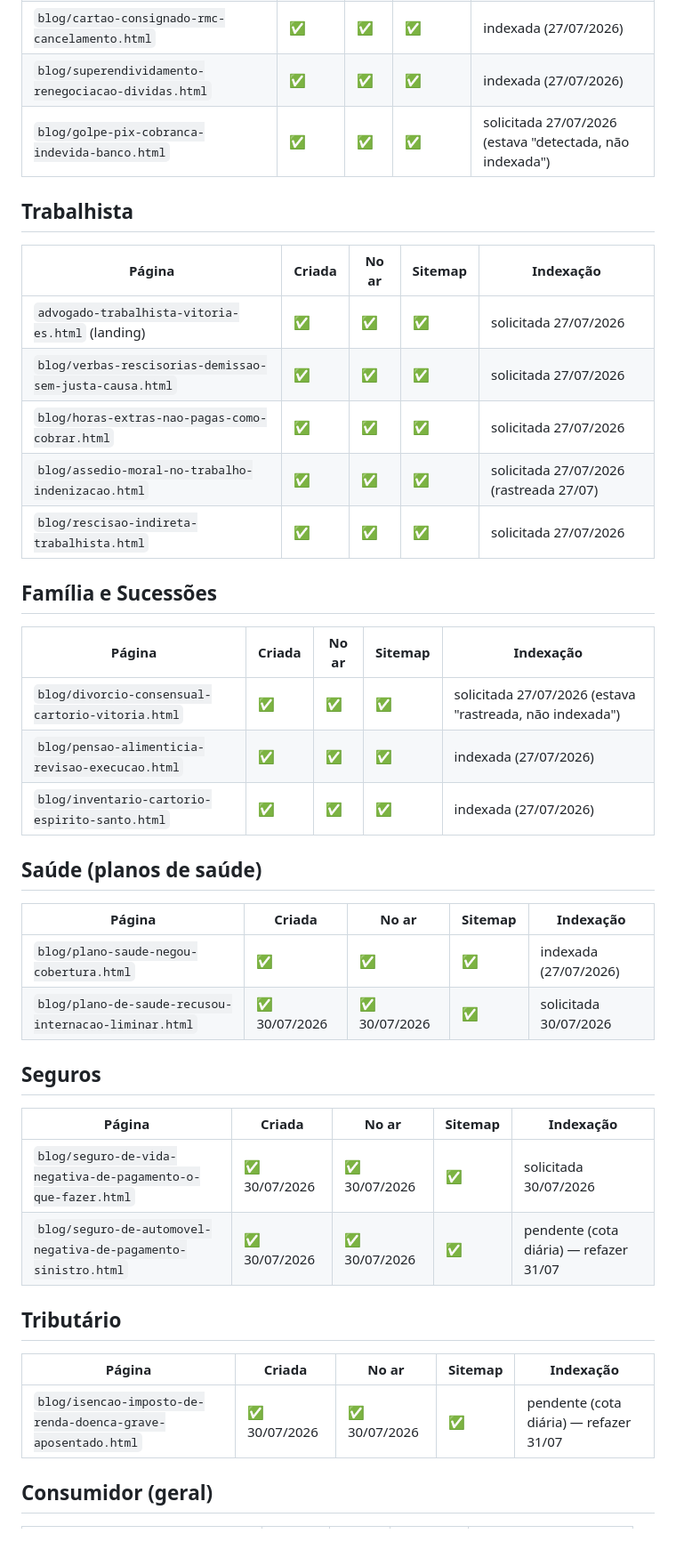
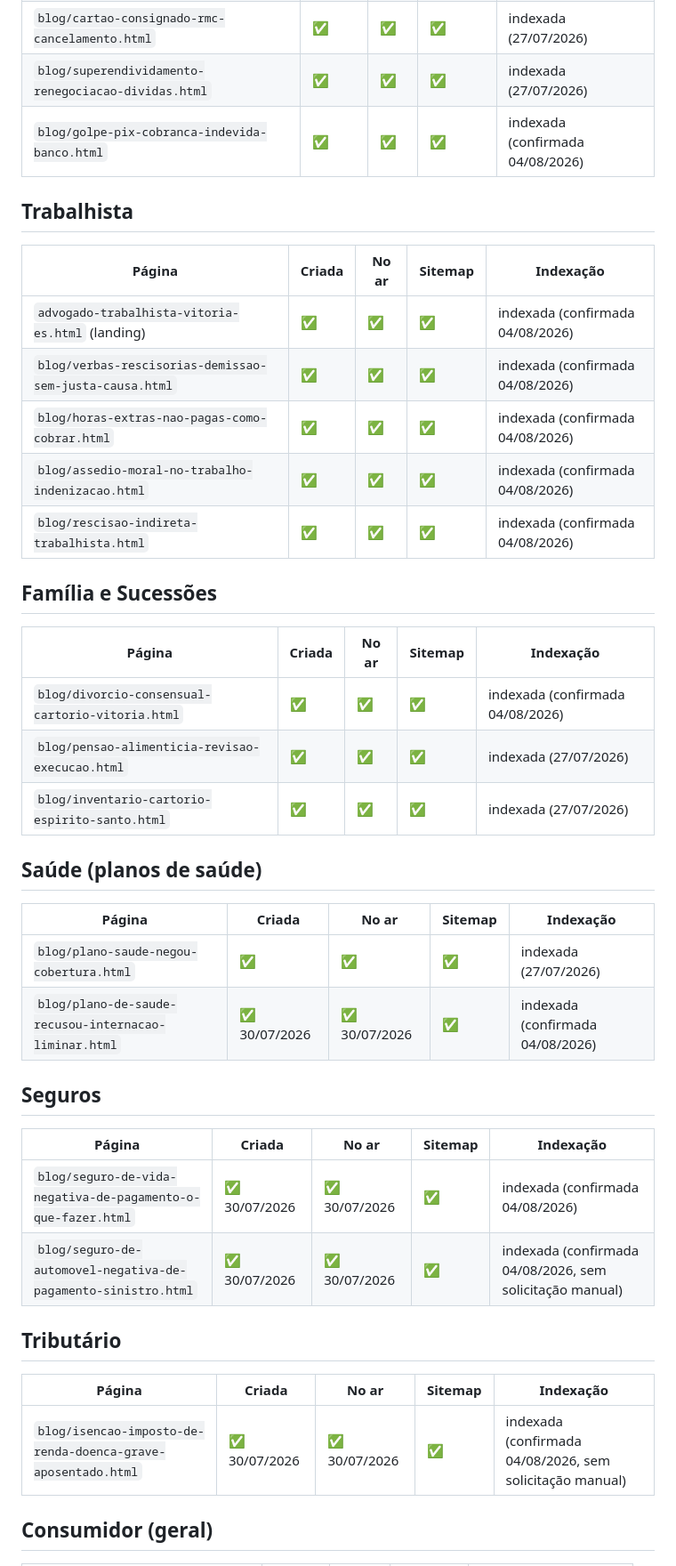
Before and after one commit to felipe1santos/alisson, a Markdown page: docs/PAGINAS.md, the part around one of its changes. Shown at 89% size. Drawn GitHub-style; blank space fills up the shorter version.

```diff
--- a/docs/PAGINAS.md
+++ b/docs/PAGINAS.md
@@ -76,23 +76,23 @@ Legenda das colunas: **Criada** (arquivo existe no repo) · **No ar** (responde
 | `blog/negativacao-indevida-nome-sujo.html` | ✅ | ✅ | ✅ | indexada (27/07/2026) |
 | `blog/cartao-consignado-rmc-cancelamento.html` | ✅ | ✅ | ✅ | indexada (27/07/2026) |
 | `blog/superendividamento-renegociacao-dividas.html` | ✅ | ✅ | ✅ | indexada (27/07/2026) |
-| `blog/golpe-pix-cobranca-indevida-banco.html` | ✅ | ✅ | ✅ | solicitada 27/07/2026 (estava "detectada, não indexada") |
+| `blog/golpe-pix-cobranca-indevida-banco.html` | ✅ | ✅ | ✅ | indexada (confirmada 04/08/2026) |
 
 ## Trabalhista
 
 | Página | Criada | No ar | Sitemap | Indexação |
 |---|---|---|---|---|
-| `advogado-trabalhista-vitoria-es.html` (landing) | ✅ | ✅ | ✅ | solicitada 27/07/2026 |
-| `blog/verbas-rescisorias-demissao-sem-justa-causa.html` | ✅ | ✅ | ✅ | solicitada 27/07/2026 |
-| `blog/horas-extras-nao-pagas-como-cobrar.html` | ✅ | ✅ | ✅ | solicitada 27/07/2026 |
-| `blog/assedio-moral-no-trabalho-indenizacao.html` | ✅ | ✅ | ✅ | solicitada 27/07/2026 (rastreada 27/07) |
-| `blog/rescisao-indireta-trabalhista.html` | ✅ | ✅ | ✅ | solicitada 27/07/2026 |
+| `advogado-trabalhista-vitoria-es.html` (landing) | ✅ | ✅ | ✅ | indexada (confirmada 04/08/2026) |
+| `blog/verbas-rescisorias-demissao-sem-justa-causa.html` | ✅ | ✅ | ✅ | indexada (confirmada 04/08/2026) |
+| `blog/horas-extras-nao-pagas-como-cobrar.html` | ✅ | ✅ | ✅ | indexada (confirmada 04/08/2026) |
+| `blog/assedio-moral-no-trabalho-indenizacao.html` | ✅ | ✅ | ✅ | indexada (confirmada 04/08/2026) |
+| `blog/rescisao-indireta-trabalhista.html` | ✅ | ✅ | ✅ | indexada (confirmada 04/08/2026) |
 
 ## Família e Sucessões
 
 | Página | Criada | No ar | Sitemap | Indexação |
 |---|---|---|---|---|
-| `blog/divorcio-consensual-cartorio-vitoria.html` | ✅ | ✅ | ✅ | solicitada 27/07/2026 (estava "rastreada, não indexada") |
+| `blog/divorcio-consensual-cartorio-vitoria.html` | ✅ | ✅ | ✅ | indexada (confirmada 04/08/2026) |
 | `blog/pensao-alimenticia-revisao-execucao.html` | ✅ | ✅ | ✅ | indexada (27/07/2026) |
 | `blog/inventario-cartorio-espirito-santo.html` | ✅ | ✅ | ✅ | indexada (27/07/2026) |
 
@@ -101,20 +101,20 @@ Legenda das colunas: **Criada** (arquivo existe no repo) · **No ar** (responde
 | Página | Criada | No ar | Sitemap | Indexação |
 |---|---|---|---|---|
 | `blog/plano-saude-negou-cobertura.html` | ✅ | ✅ | ✅ | indexada (27/07/2026) |
-| `blog/plano-de-saude-recusou-internacao-liminar.html` | ✅ 30/07/2026 | ✅ 30/07/2026 | ✅ | solicitada 30/07/2026 |
+| `blog/plano-de-saude-recusou-internacao-liminar.html` | ✅ 30/07/2026 | ✅ 30/07/2026 | ✅ | indexada (confirmada 04/08/2026) |
 
 ## Seguros
 
 | Página | Criada | No ar | Sitemap | Indexação |
 |---|---|---|---|---|
-| `blog/seguro-de-vida-negativa-de-pagamento-o-que-fazer.html` | ✅ 30/07/2026 | ✅ 30/07/2026 | ✅ | solicitada 30/07/2026 |
-| `blog/seguro-de-automovel-negativa-de-pagamento-sinistro.html` | ✅ 30/07/2026 | ✅ 30/07/2026 | ✅ | pendente (cota diária) — refazer 31/07 |
+| `blog/seguro-de-vida-negativa-de-pagamento-o-que-fazer.html` | ✅ 30/07/2026 | ✅ 30/07/2026 | ✅ | indexada (confirmada 04/08/2026) |
+| `blog/seguro-de-automovel-negativa-de-pagamento-sinistro.html` | ✅ 30/07/2026 | ✅ 30/07/2026 | ✅ | indexada (confirmada 04/08/2026, sem solicitação manual) |
 
 ## Tributário
 
 | Página | Criada | No ar | Sitemap | Indexação |
 |---|---|---|---|---|
-| `blog/isencao-imposto-de-renda-doenca-grave-aposentado.html` | ✅ 30/07/2026 | ✅ 30/07/2026 | ✅ | pendente (cota diária) — refazer 31/07 |
+| `blog/isencao-imposto-de-renda-doenca-grave-aposentado.html` | ✅ 30/07/2026 | ✅ 30/07/2026 | ✅ | indexada (confirmada 04/08/2026, sem solicitação manual) |
 
 ## Consumidor (geral)
 
```
Also changed, not shown: other parts of docs/PAGINAS.md (+19 -17 lines), docs/INDEXACAO.md (+60 -1 lines).
